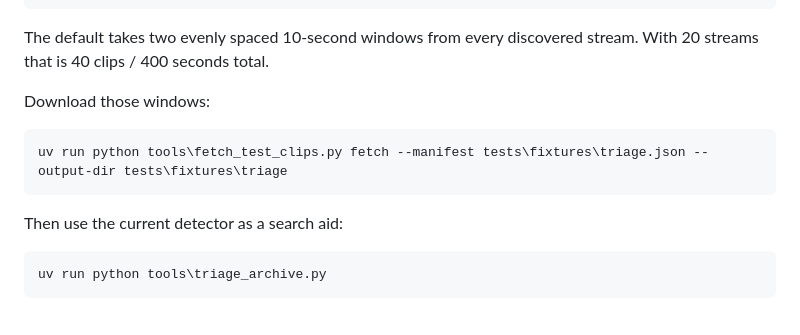
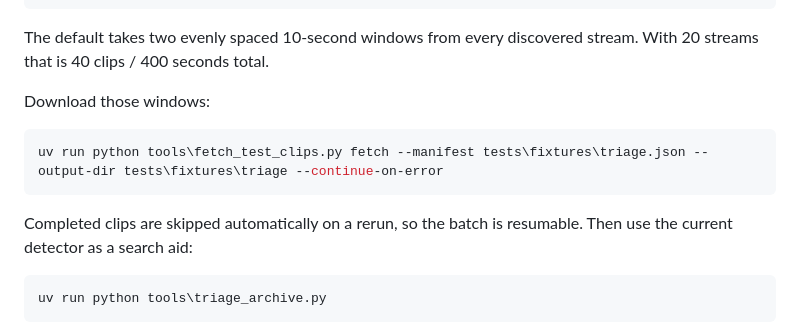
Before and after one commit to saintbrodie/screech, a Markdown page: README.md, the part around the change. Rendered like a GitHub page.

Commit message:
Use resumable archive triage command in README

````diff
--- a/README.md
+++ b/README.md
@@ -123,10 +123,10 @@ The default takes two evenly spaced 10-second windows from every discovered stre
 Download those windows:
 
 ```powershell
-uv run python tools\fetch_test_clips.py fetch --manifest tests\fixtures\triage.json --output-dir tests\fixtures\triage
+uv run python tools\fetch_test_clips.py fetch --manifest tests\fixtures\triage.json --output-dir tests\fixtures\triage --continue-on-error
 ```
 
-Then use the current detector as a search aid:
+Completed clips are skipped automatically on a rerun, so the batch is resumable. Then use the current detector as a search aid:
 
 ```powershell
 uv run python tools\triage_archive.py
````
